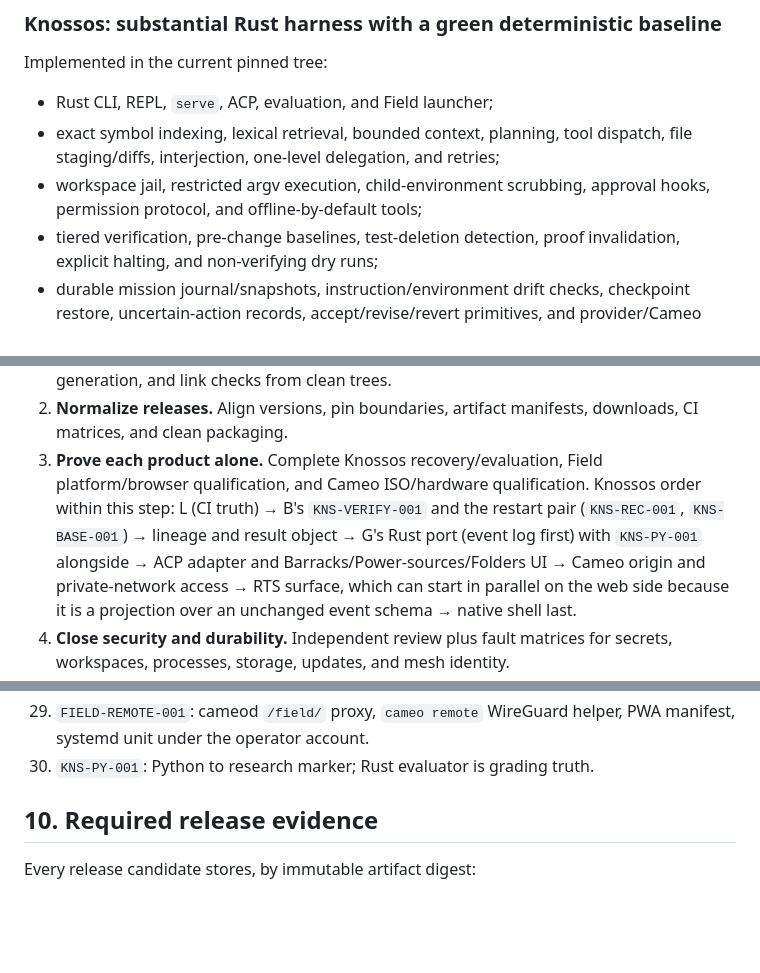
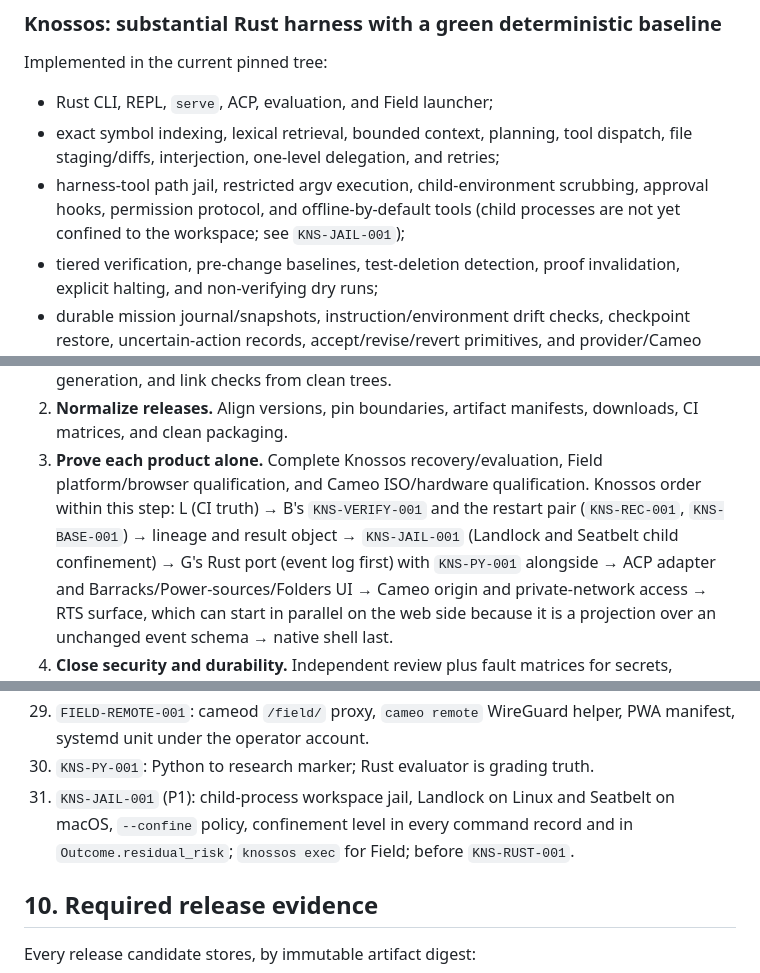
Before and after one commit to sadlowskik/Cameo, a Markdown page: PRODUCTIZATION_PLAN.md, 3 parts joined by grey strips. GitHub-like rendering; blank space fills up the shorter version.

```diff
--- a/PRODUCTIZATION_PLAN.md
+++ b/PRODUCTIZATION_PLAN.md
@@ -180,8 +180,9 @@ Implemented in the current pinned tree:
 - Rust CLI, REPL, `serve`, ACP, evaluation, and Field launcher;
 - exact symbol indexing, lexical retrieval, bounded context, planning, tool
   dispatch, file staging/diffs, interjection, one-level delegation, and retries;
-- workspace jail, restricted argv execution, child-environment scrubbing,
-  approval hooks, permission protocol, and offline-by-default tools;
+- harness-tool path jail, restricted argv execution, child-environment
+  scrubbing, approval hooks, permission protocol, and offline-by-default tools
+  (child processes are not yet confined to the workspace; see `KNS-JAIL-001`);
 - tiered verification, pre-change baselines, test-deletion detection, proof
   invalidation, explicit halting, and non-verifying dry runs;
 - durable mission journal/snapshots, instruction/environment drift checks,
@@ -619,7 +688,8 @@ Exit: a release can be independently verified, serviced, revoked, and reproduced
    platform/browser qualification, and Cameo ISO/hardware qualification.
    Knossos order within this step: L (CI truth) → B's `KNS-VERIFY-001` and
    the restart pair (`KNS-REC-001`, `KNS-BASE-001`) → lineage and result
-   object → G's Rust port (event log first) with `KNS-PY-001` alongside →
+   object → `KNS-JAIL-001` (Landlock and Seatbelt child confinement) →
+   G's Rust port (event log first) with `KNS-PY-001` alongside →
    ACP adapter and Barracks/Power-sources/Folders UI → Cameo origin and
    private-network access → RTS surface, which can start in parallel on the
    web side because it is a projection over an unchanged event schema →
@@ -705,6 +775,10 @@ truthful than it found it.
 29. `FIELD-REMOTE-001`: cameod `/field/` proxy, `cameo remote` WireGuard
     helper, PWA manifest, systemd unit under the operator account.
 30. `KNS-PY-001`: Python to research marker; Rust evaluator is grading truth.
+31. `KNS-JAIL-001` (P1): child-process workspace jail, Landlock on Linux and
+    Seatbelt on macOS, `--confine` policy, confinement level in every command
+    record and in `Outcome.residual_risk`; `knossos exec` for Field; before
+    `KNS-RUST-001`.
 
 ## 10. Required release evidence
 
```
Also changed, not shown: other parts of PRODUCTIZATION_PLAN.md (+68 -0 lines).
